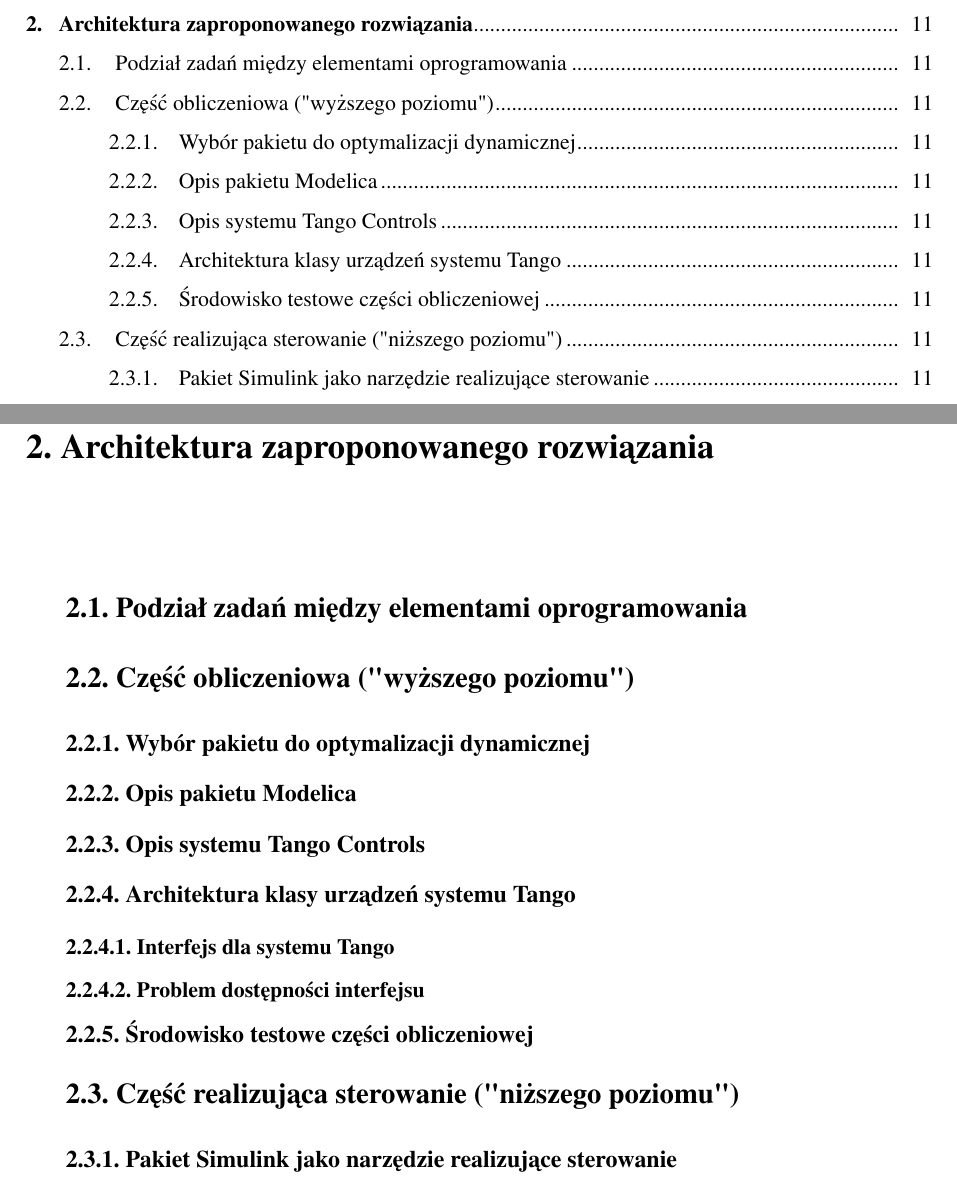
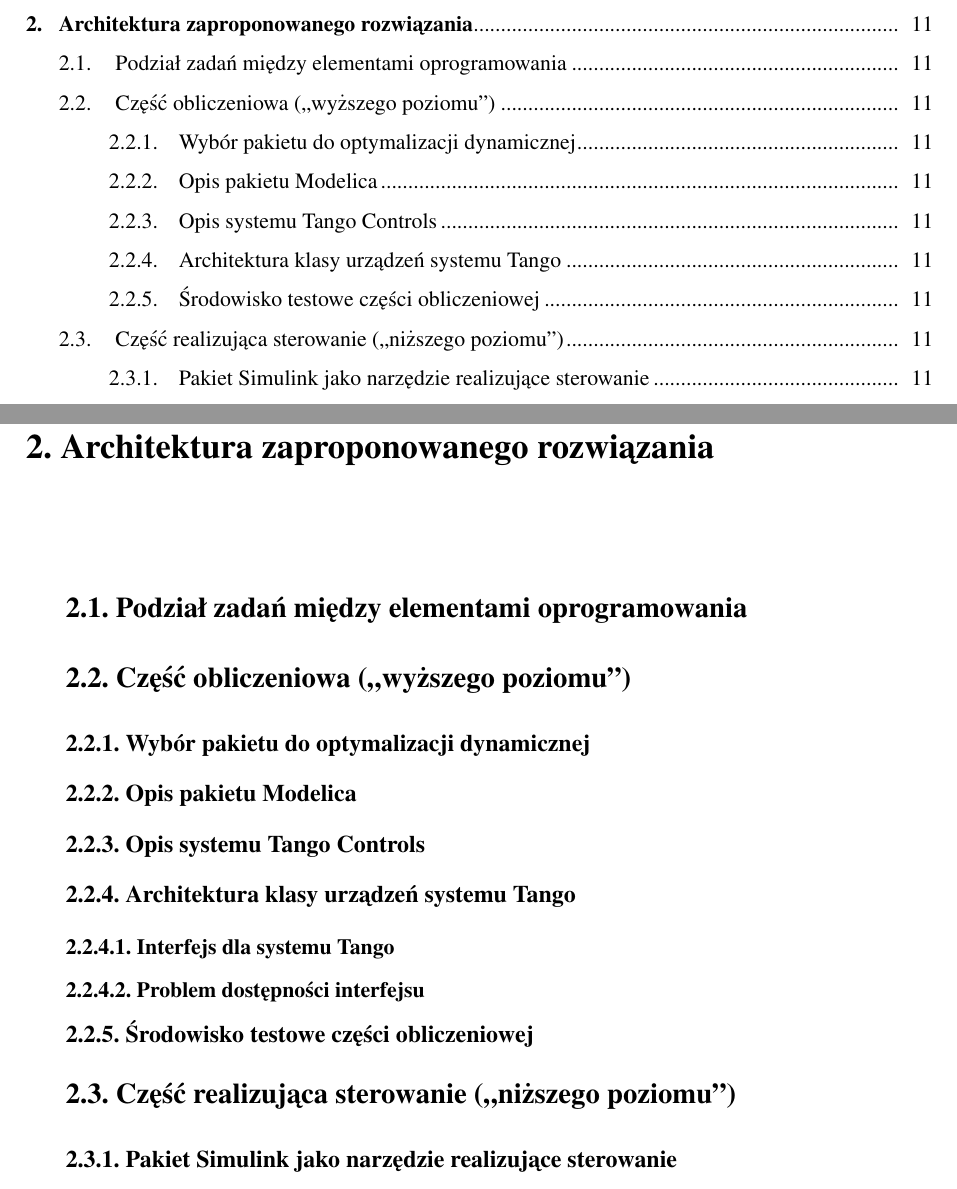
Before and after one commit to LJBD/msc-latex-thesis, a LaTeX thesis (praca.tex, which reads 2-2-czesc-wyzsza.tex, 2-3-czesc-nizsza.tex): two parts of pages 5 and 11 of 18, joined at a grey line, cut so that both start at the same text. Compiled offline with pdfLaTeX.

Commit message:
Corrected quoting marks.

```diff
--- a/2-2-czesc-wyzsza.tex
+++ b/2-2-czesc-wyzsza.tex
@@ -1,4 +1,4 @@
-\section{Część obliczeniowa ("wyższego poziomu")}
+\section{Część obliczeniowa (,,wyższego poziomu'')}
 \label{sec:czesc-wyzsza}
 
 
--- a/2-3-czesc-nizsza.tex
+++ b/2-3-czesc-nizsza.tex
@@ -1,4 +1,4 @@
-\section{Część realizująca sterowanie ("niższego poziomu")}
+\section{Część realizująca sterowanie (,,niższego poziomu'')}
 \label{sec:czesc-nizsza}
 
 
```
